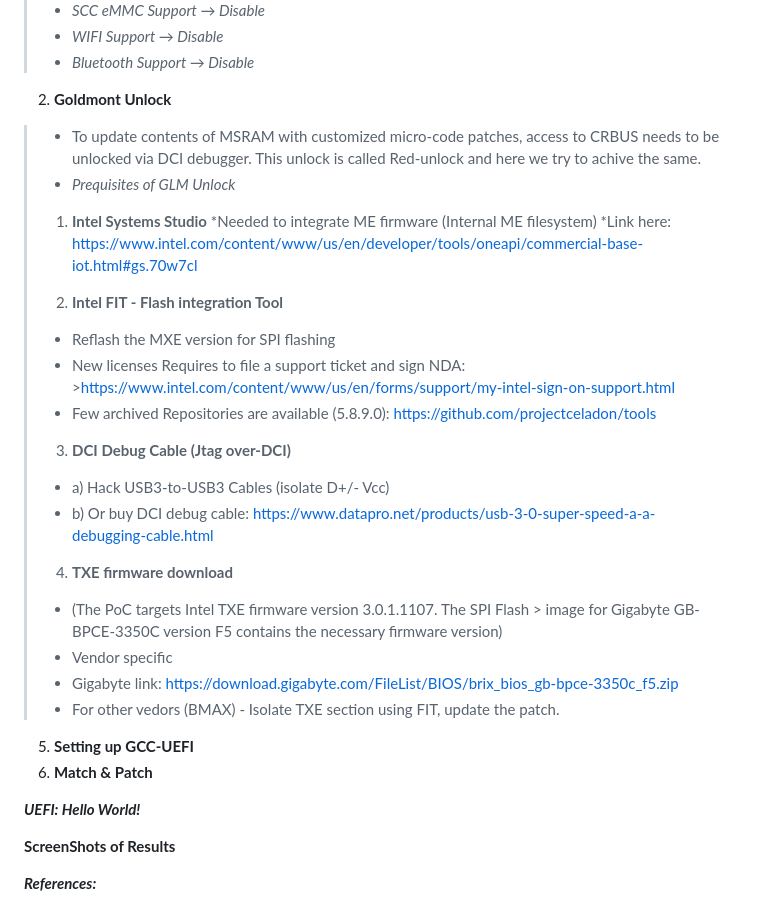
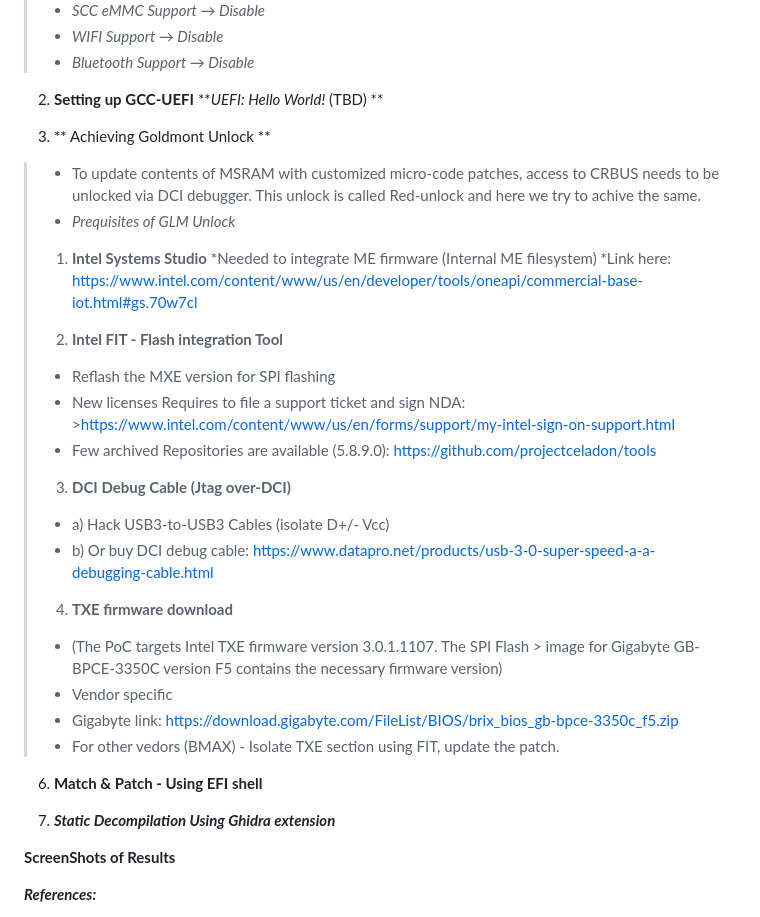
Before and after one commit to ssrg-vt/n3350_pacman, a Markdown page: README.md, the part around the change. Drawn GitHub-style.

```diff
--- a/README.md
+++ b/README.md
@@ -19,22 +19,30 @@ BMAX_B1 Plus is used as testbed to demonstrate.
 >* _SCC eMMC Support → Disable_
 >* _WIFI Support → Disable_
 >* _Bluetooth Support → Disable_
-
-2. **Goldmont Unlock**
+>
+2. **Setting up GCC-UEFI**
+**_UEFI: Hello World!_ (TBD) **
+>
+>
+>
+3. ** Achieving Goldmont Unlock **
 >* To update contents of MSRAM with customized micro-code patches, access to CRBUS needs to be unlocked via DCI debugger. This unlock is called Red-unlock and here we try to achive the same.
 >* _Prequisites of GLM Unlock_
 >1. **Intel Systems Studio**
 >*Needed to integrate ME firmware (Internal ME filesystem)
 >*Link here: https://www.intel.com/content/www/us/en/developer/tools/oneapi/commercial-base-iot.html#gs.70w7cl
 >
+>
 >2. **Intel FIT - Flash integration Tool**
 >* Reflash the MXE version for SPI flashing
 >* New licenses Requires to file a support ticket and sign NDA: >https://www.intel.com/content/www/us/en/forms/support/my-intel-sign-on-support.html
 >* Few archived Repositories are available (5.8.9.0): https://github.com/projectceladon/tools
 >
+>
 >3. **DCI Debug Cable (Jtag over-DCI)**
 >* a) Hack USB3-to-USB3 Cables (isolate D+/- Vcc)
 >* b) Or buy DCI debug cable: https://www.datapro.net/products/usb-3-0-super-speed-a-a-debugging-cable.html
+>
 >
 >4. **TXE firmware download**
 >* (The PoC targets Intel TXE firmware version 3.0.1.1107. The SPI Flash > image for Gigabyte GB-BPCE-3350C version F5 contains the necessary firmware version)
@@ -42,12 +50,12 @@ BMAX_B1 Plus is used as testbed to demonstrate.
 >* Gigabyte link: https://download.gigabyte.com/FileList/BIOS/brix_bios_gb-bpce-3350c_f5.zip
 >* For other vedors (BMAX) - Isolate TXE section using FIT, update the patch.
 >
-5. **Setting up GCC-UEFI**
-6. **Match & Patch**
-
-**_UEFI: Hello World!_**
+>
+6. **Match & Patch - Using EFI shell**
 >
 >
+>
+7. **_Static Decompilation Using Ghidra extension_**
 >
 >
 >
```
